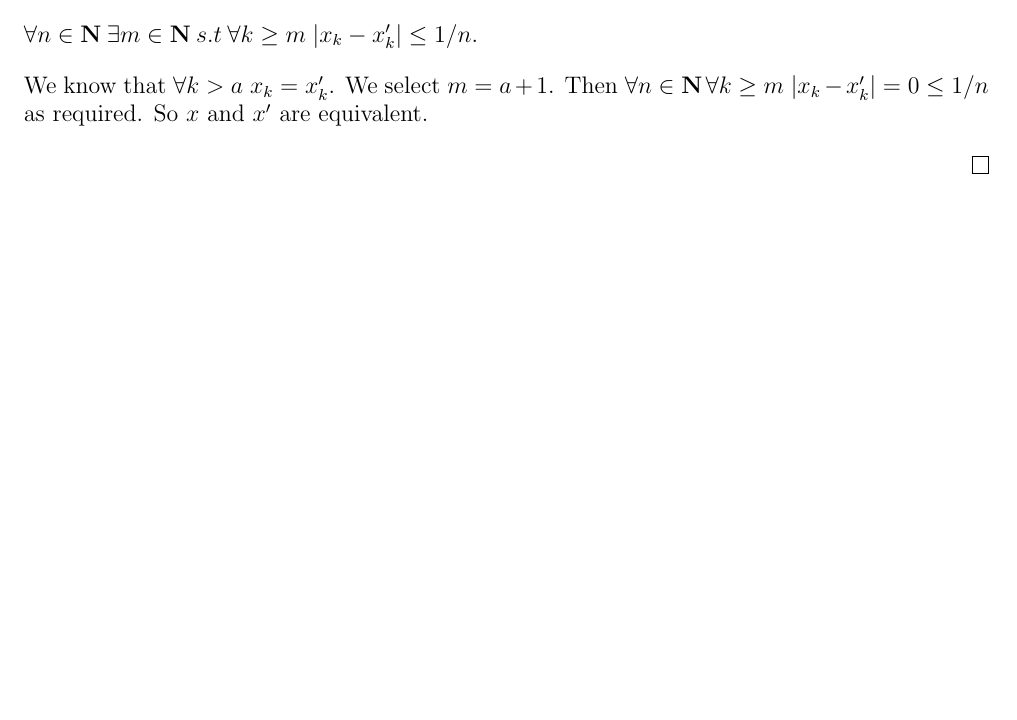
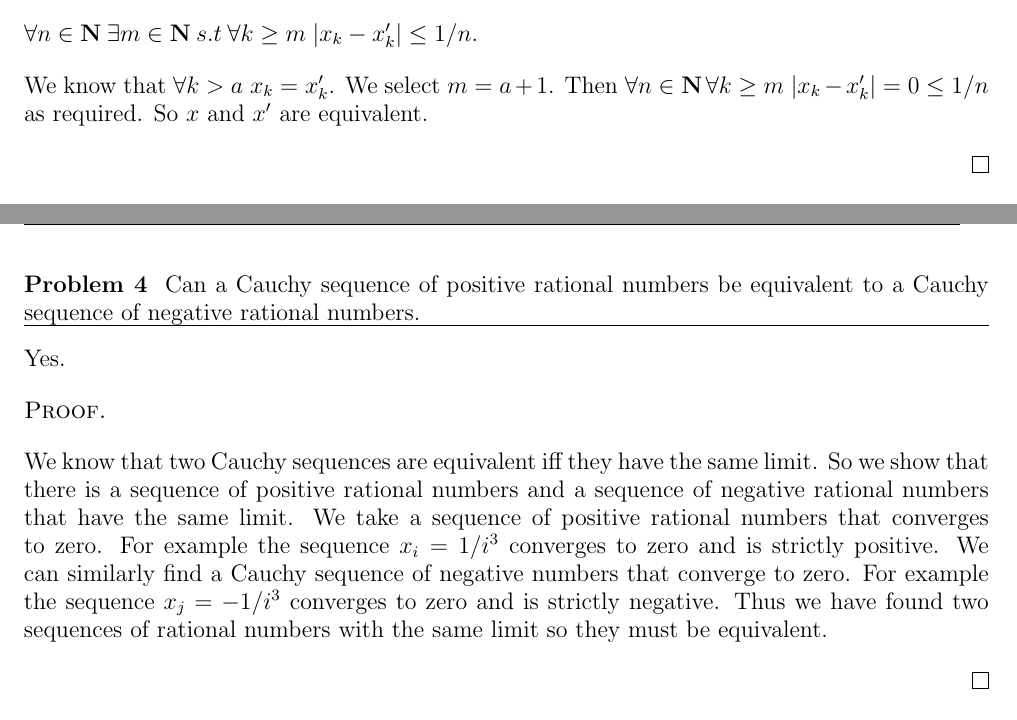
Before and after one commit to ElliottP-13/M-383, a LaTeX problem sheet (HW2/HW2.tex): part of page 2 of 2 before the commit and two parts of pages 3 and 4 of 5 after it, the two joined at a grey line, cut so that both start at the same text. Compiled offline with pdfLaTeX.

Commit message:
Problems 4,5

```diff
--- a/HW2/HW2.tex
+++ b/HW2/HW2.tex
@@ -49,3 +57,17 @@ $\forall n \in \naturals \: \forall k \geq m \; |x_k - x'_k| = 0 \leq 1/n$ as re
 
 \end{proof}
 
+
+
+\newpage
+\problem{4}
+Can a Cauchy sequence of positive rational numbers be equivalent to a Cauchy sequence of negative rational numbers.
+\hrule
+
+Yes.
+
+\begin{proof}
+
+We know that two Cauchy sequences are equivalent iff they have the same limit. So we show that there is a sequence of positive rational numbers and a sequence of negative rational numbers that have the same limit. We take a sequence of positive rational numbers that converges to zero. For example the sequence $x_i = 1/i^3$ converges to zero and is strictly positive. We can similarly find a Cauchy sequence of negative numbers that converge to zero. For example the sequence $x_j = -1/i^3$ converges to zero and is strictly negative. Thus we have found two sequences of rational numbers with the same limit so they must be equivalent.
+
+\end{proof}
```
Also changed, not shown: HW2/HW2.pdf, HW2/HW2.tex (24 more changed lines).
